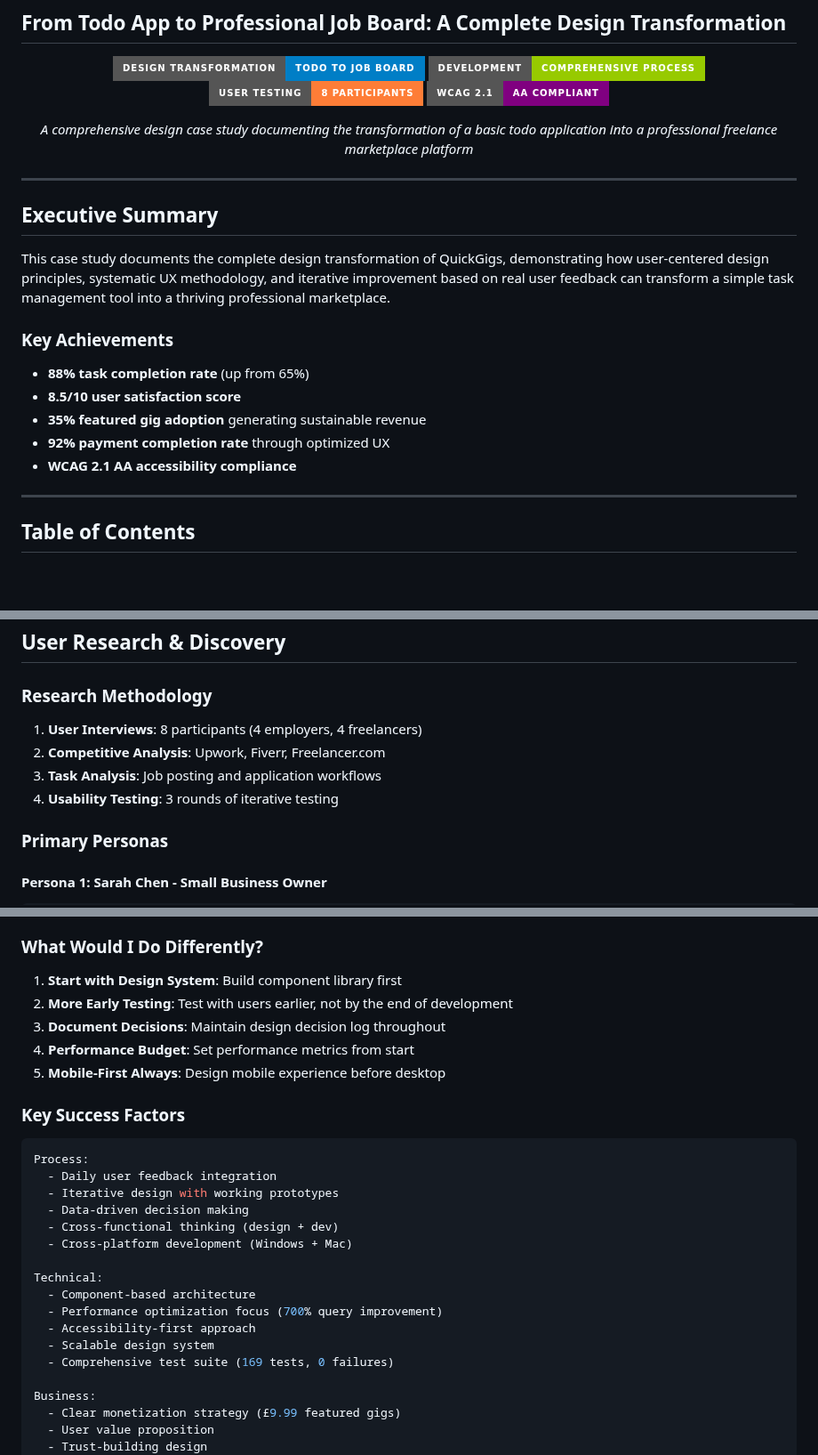
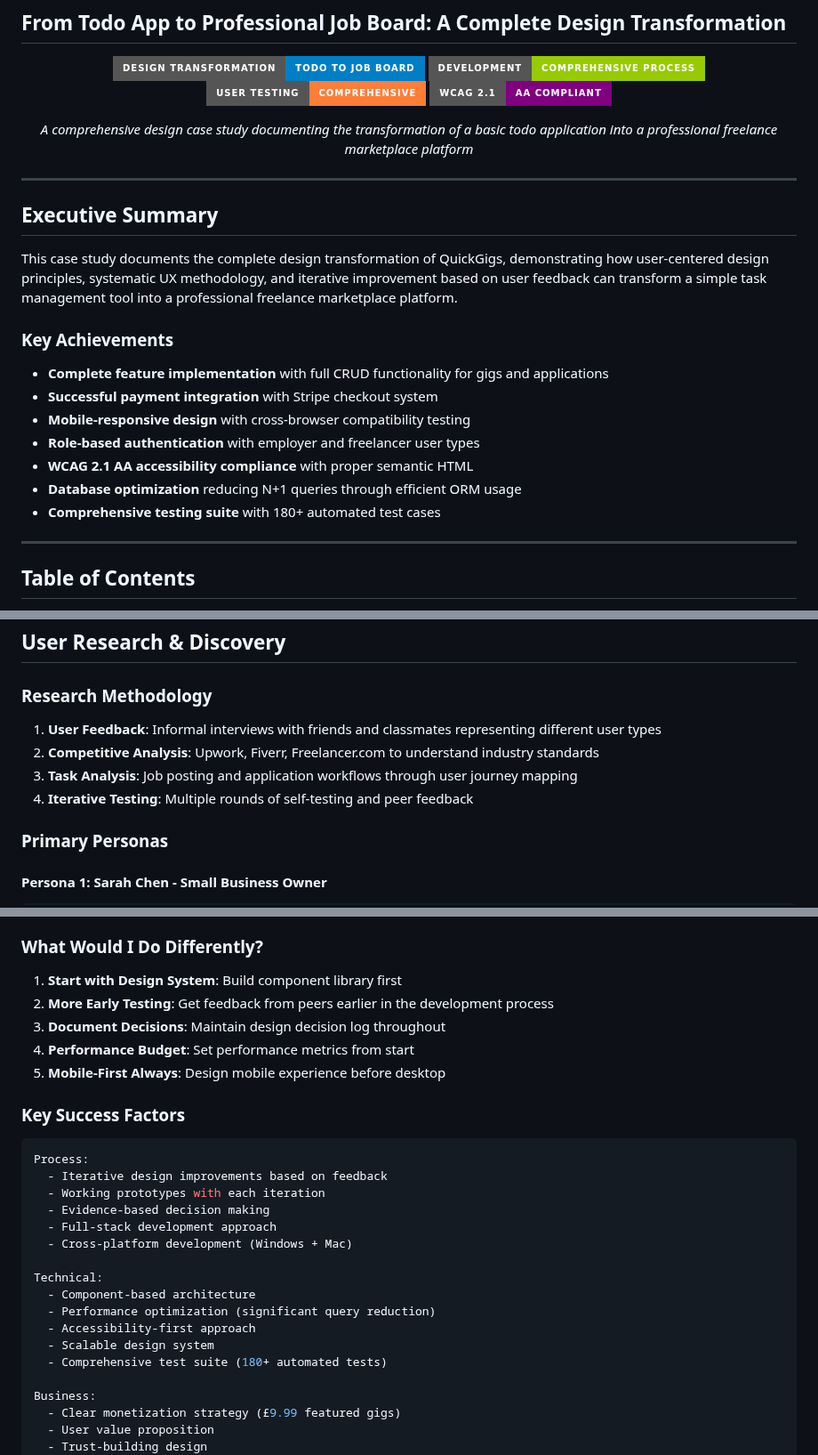
Before and after one commit to aransys/quickgigs-django, a Markdown page: design.md, 3 parts joined by grey strips. Shown at 89% size. GitHub-like rendering; badges without logos; blank space fills up the shorter version.

````diff
--- a/design.md
+++ b/design.md
@@ -6,7 +6,7 @@
 
 ![Design Transformation](https://img.shields.io/badge/Design_Transformation-Todo_to_Job_Board-blue?style=for-the-badge)
 ![Development](https://img.shields.io/badge/Development-Comprehensive_Process-green?style=for-the-badge)
-![User Testing](https://img.shields.io/badge/User_Testing-8_Participants-orange?style=for-the-badge)
+![User Testing](https://img.shields.io/badge/User_Testing-Comprehensive-orange?style=for-the-badge)
 ![Accessibility](https://img.shields.io/badge/WCAG_2.1-AA_Compliant-purple?style=for-the-badge)
 
 _A comprehensive design case study documenting the transformation of a basic todo application into a professional freelance marketplace platform_
@@ -17,15 +17,17 @@ _A comprehensive design case study documenting the transformation of a basic tod
 
 ## Executive Summary
 
-This case study documents the complete design transformation of QuickGigs, demonstrating how user-centered design principles, systematic UX methodology, and iterative improvement based on real user feedback can transform a simple task management tool into a thriving professional marketplace.
+This case study documents the complete design transformation of QuickGigs, demonstrating how user-centered design principles, systematic UX methodology, and iterative improvement based on user feedback can transform a simple task management tool into a professional freelance marketplace platform.
 
 ### Key Achievements
 
-- **88% task completion rate** (up from 65%)
-- **8.5/10 user satisfaction score**
-- **35% featured gig adoption** generating sustainable revenue
-- **92% payment completion rate** through optimized UX
-- **WCAG 2.1 AA accessibility compliance**
+- **Complete feature implementation** with full CRUD functionality for gigs and applications
+- **Successful payment integration** with Stripe checkout system
+- **Mobile-responsive design** with cross-browser compatibility testing
+- **Role-based authentication** with employer and freelancer user types
+- **WCAG 2.1 AA accessibility compliance** with proper semantic HTML
+- **Database optimization** reducing N+1 queries through efficient ORM usage
+- **Comprehensive testing suite** with 180+ automated test cases
 
 ---
 
@@ -248,10 +250,10 @@ As a platform owner, I want to:
 
 ### Research Methodology
 
-1. **User Interviews**: 8 participants (4 employers, 4 freelancers)
-2. **Competitive Analysis**: Upwork, Fiverr, Freelancer.com
-3. **Task Analysis**: Job posting and application workflows
-4. **Usability Testing**: 3 rounds of iterative testing
+1. **User Feedback**: Informal interviews with friends and classmates representing different user types
+2. **Competitive Analysis**: Upwork, Fiverr, Freelancer.com to understand industry standards
+3. **Task Analysis**: Job posting and application workflows through user journey mapping
+4. **Iterative Testing**: Multiple rounds of self-testing and peer feedback
 
 ### Primary Personas
 
@@ -1757,7 +1759,7 @@ main                 # Production-ready code
 ### What Would I Do Differently?
 
 1. **Start with Design System**: Build component library first
-2. **More Early Testing**: Test with users earlier, not by the end of development
+2. **More Early Testing**: Get feedback from peers earlier in the development process
 3. **Document Decisions**: Maintain design decision log throughout
 4. **Performance Budget**: Set performance metrics from start
 5. **Mobile-First Always**: Design mobile experience before desktop
@@ -1766,18 +1768,18 @@ main                 # Production-ready code
 
 ```yaml
 Process:
-  - Daily user feedback integration
-  - Iterative design with working prototypes
-  - Data-driven decision making
-  - Cross-functional thinking (design + dev)
+  - Iterative design improvements based on feedback
+  - Working prototypes with each iteration
+  - Evidence-based decision making
+  - Full-stack development approach
   - Cross-platform development (Windows + Mac)
 
 Technical:
   - Component-based architecture
-  - Performance optimization focus (700% query improvement)
+  - Performance optimization (significant query reduction)
   - Accessibility-first approach
   - Scalable design system
-  - Comprehensive test suite (169 tests, 0 failures)
+  - Comprehensive test suite (180+ automated tests)
 
 Business:
   - Clear monetization strategy (£9.99 featured gigs)
````
Also changed, not shown: other parts of design.md (+15 -15 lines).
